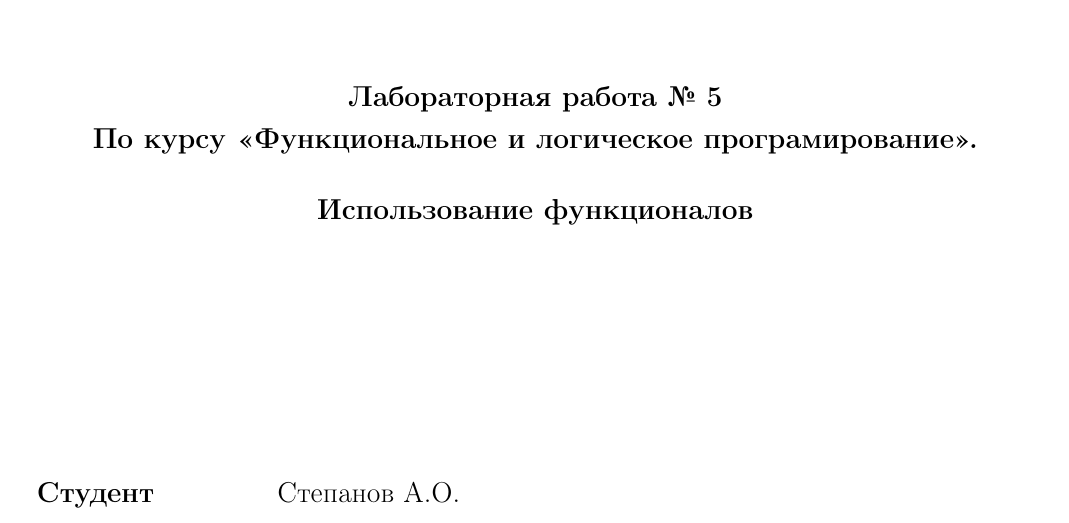
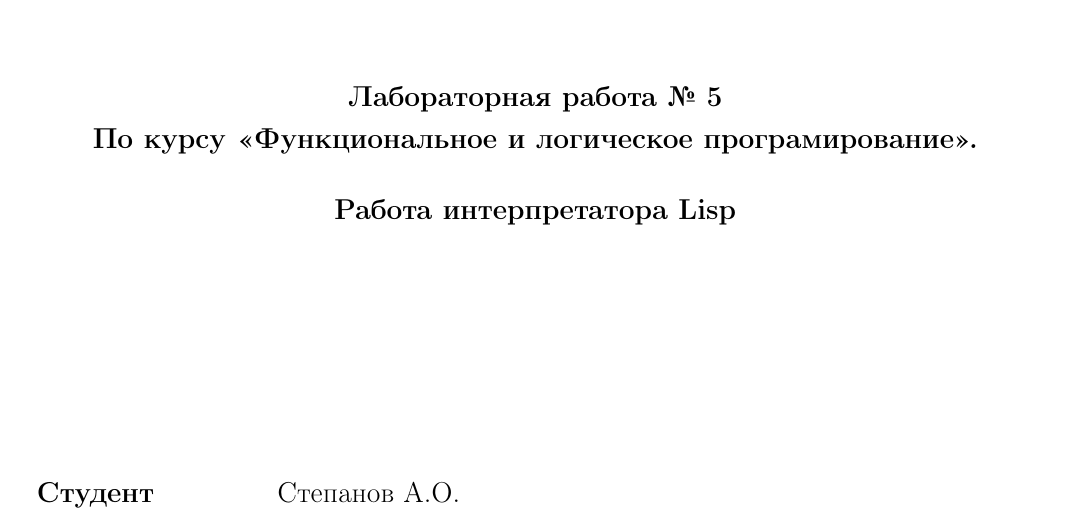
Before and after one commit to bmstu-ics7/functional-programming, a LaTeX document (lab_05/report/main.tex, which reads lab_05/report/01-title.tex): part of page 1 of 5, cut so that both start at the same text. Compiled offline with pdfLaTeX.

Commit message:
:pencil: edit title for lab_05

```diff
--- a/lab_05/report/01-title.tex
+++ b/lab_05/report/01-title.tex
@@ -42,7 +42,7 @@
         \textbf{По курсу <<Функциональное и логическое
         програмирование>>.} \\
         \vspace{0.5cm}
-        \textbf{Использование функционалов}
+        \textbf{Работа интерпретатора Lisp}
     \end{center}
 
     \vspace{3cm}
```
Also changed, not shown: lab_05/report/main.pdf.
